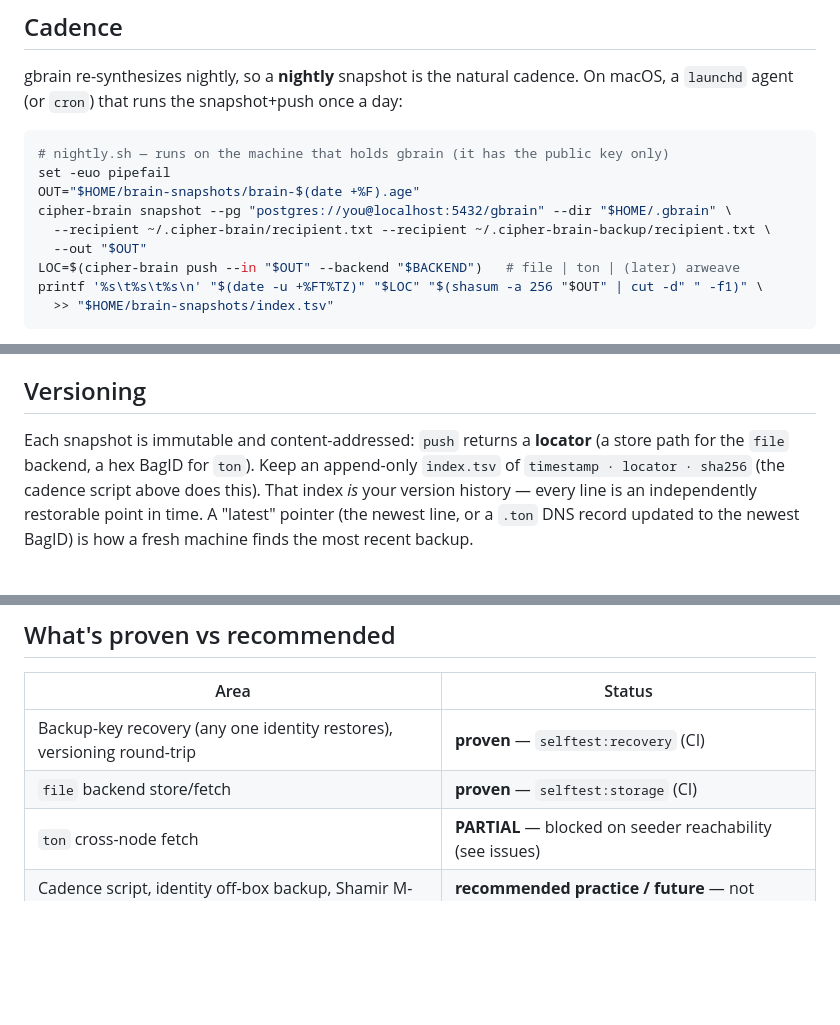
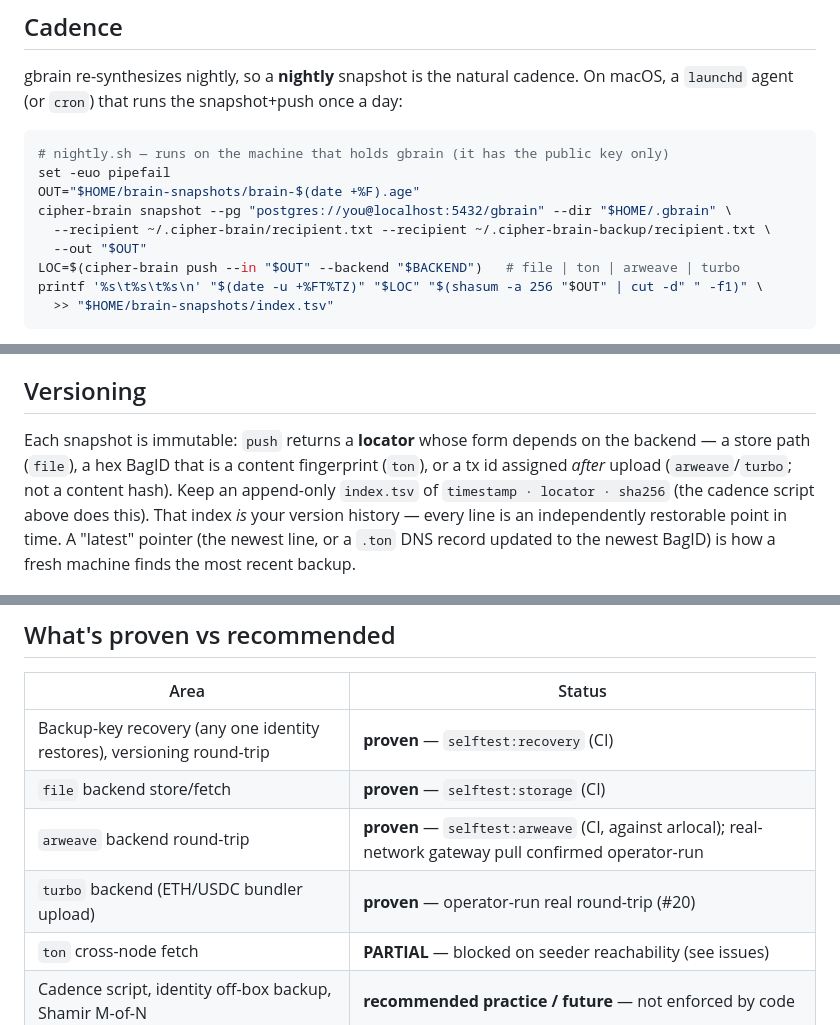
Before and after one commit to Masashi-Ono0611/cipher-brain, a Markdown page: MANAGEMENT.md, 3 parts joined by grey strips. Drawn GitHub-style; blank space fills up the shorter version.

````diff
--- a/MANAGEMENT.md
+++ b/MANAGEMENT.md
@@ -53,7 +53,7 @@ OUT="$HOME/brain-snapshots/brain-$(date +%F).age"
 cipher-brain snapshot --pg "postgres://you@localhost:5432/gbrain" --dir "$HOME/.gbrain" \
   --recipient ~/.cipher-brain/recipient.txt --recipient ~/.cipher-brain-backup/recipient.txt \
   --out "$OUT"
-LOC=$(cipher-brain push --in "$OUT" --backend "$BACKEND")   # file | ton | (later) arweave
+LOC=$(cipher-brain push --in "$OUT" --backend "$BACKEND")   # file | ton | arweave | turbo
 printf '%s\t%s\t%s\n' "$(date -u +%FT%TZ)" "$LOC" "$(shasum -a 256 "$OUT" | cut -d" " -f1)" \
   >> "$HOME/brain-snapshots/index.tsv"
 ```
@@ -73,8 +73,10 @@ identity and run `verify` there (a full **PASS** = restorable by you). `scripts/
 
 ## Versioning
 
-Each snapshot is immutable and content-addressed: `push` returns a **locator**
-(a store path for the `file` backend, a hex BagID for `ton`). Keep an append-only
+Each snapshot is immutable: `push` returns a **locator** whose form depends on the
+backend — a store path (`file`), a hex BagID that is a content fingerprint (`ton`),
+or a tx id assigned *after* upload (`arweave`/`turbo`; not a content hash). Keep an
+append-only
 `index.tsv` of `timestamp · locator · sha256` (the cadence script above does this).
 That index *is* your version history — every line is an independently restorable
 point in time. A "latest" pointer (the newest line, or a `.ton` DNS record updated
@@ -108,5 +110,7 @@ under `./restored` yourself.
 |---|---|
 | Backup-key recovery (any one identity restores), versioning round-trip | **proven** — `selftest:recovery` (CI) |
 | `file` backend store/fetch | **proven** — `selftest:storage` (CI) |
+| `arweave` backend round-trip | **proven** — `selftest:arweave` (CI, against arlocal); real-network gateway pull confirmed operator-run |
+| `turbo` backend (ETH/USDC bundler upload) | **proven** — operator-run real round-trip (#20) |
 | `ton` cross-node fetch | **PARTIAL** — blocked on seeder reachability (see issues) |
 | Cadence script, identity off-box backup, Shamir M-of-N | **recommended practice / future** — not enforced by code |
````
Also changed, not shown: README.md (+8 -4 lines).
